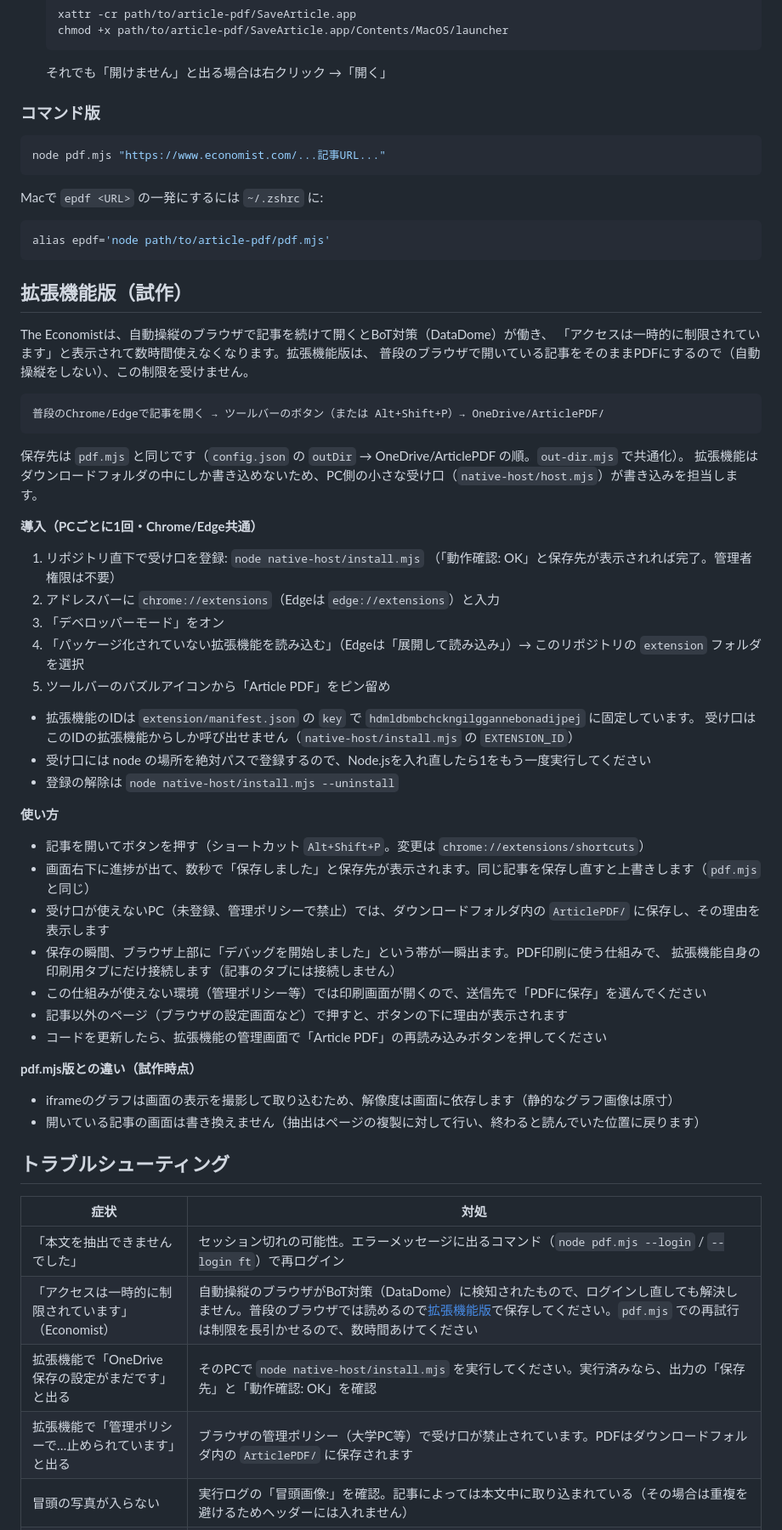
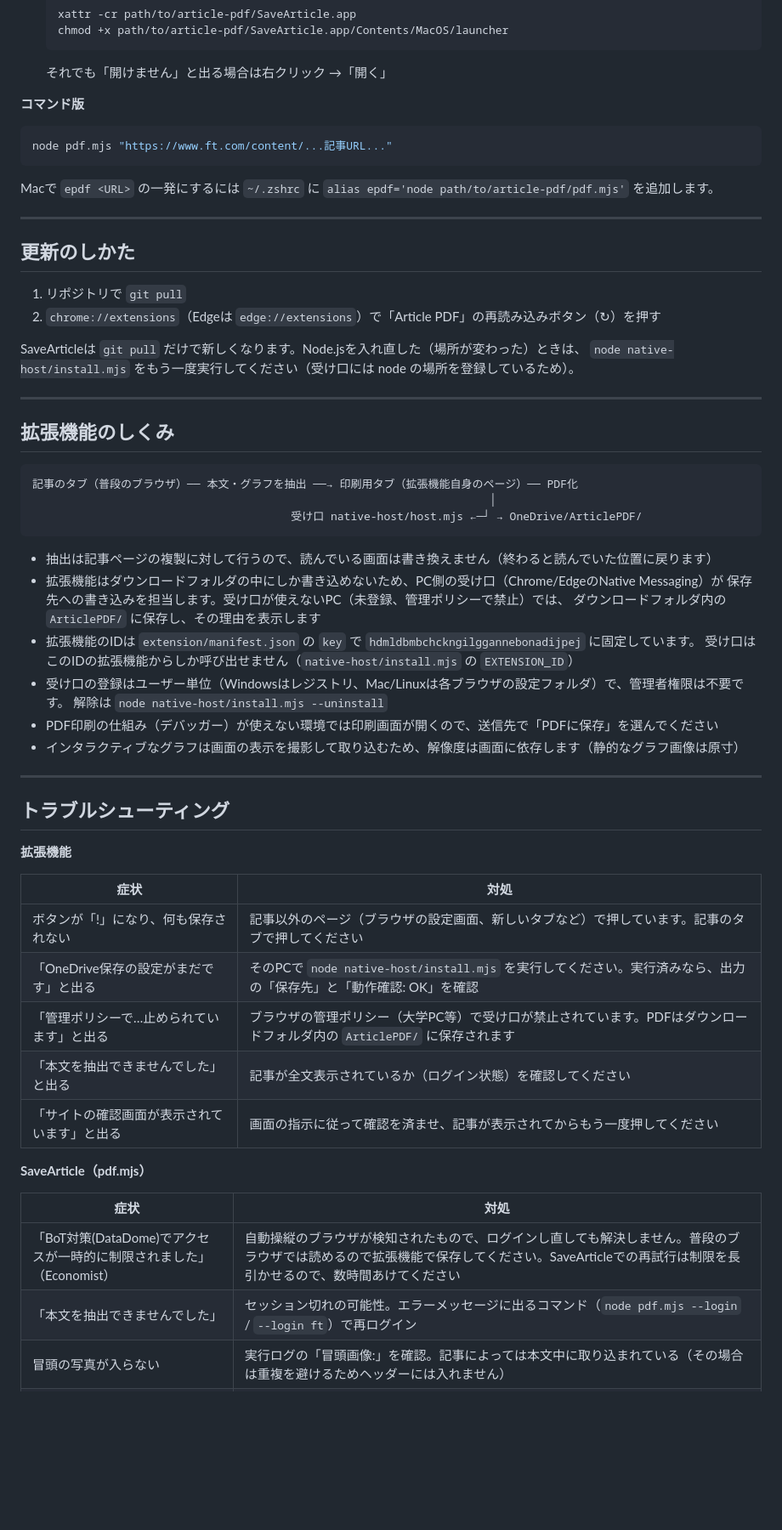
Before and after one commit to Jun-takahashi-econ/article-pdf, a Markdown page: README.md, the part around one of its changes. Shown at 85% size. Drawn GitHub-style; blank space fills up the shorter version.

````diff
--- a/README.md
+++ b/README.md
@@ -125,69 +154,65 @@ node pdf.mjs --login ft   # FTも使う場合（同じプロファイルに追
   ```
   それでも「開けません」と出る場合は右クリック →「開く」
 
-### コマンド版
+**コマンド版**
 
 ```bash
-node pdf.mjs "https://www.economist.com/...記事URL..."
+node pdf.mjs "https://www.ft.com/content/...記事URL..."
 ```
 
-Macで `epdf <URL>` の一発にするには `~/.zshrc` に:
+Macで `epdf <URL>` の一発にするには `~/.zshrc` に `alias epdf='node path/to/article-pdf/pdf.mjs'` を追加します。
 
-```bash
-alias epdf='node path/to/article-pdf/pdf.mjs'
+---
+
+## 更新のしかた
+
+1. リポジトリで `git pull`
+2. `chrome://extensions`（Edgeは `edge://extensions`）で「Article PDF」の再読み込みボタン（↻）を押す
+
+SaveArticleは `git pull` だけで新しくなります。Node.jsを入れ直した（場所が変わった）ときは、
+`node native-host/install.mjs` をもう一度実行してください（受け口には node の場所を登録しているため）。
+
+---
+
+## 拡張機能のしくみ
+
+```
+記事のタブ（普段のブラウザ）── 本文・グラフを抽出 ──→ 印刷用タブ（拡張機能自身のページ）── PDF化
+                                                                     │
+                                       受け口 native-host/host.mjs ←─┘ → OneDrive/ArticlePDF/
 ```
 
-## 拡張機能版（試作）
-
-The Economistは、自動操縦のブラウザで記事を続けて開くとBoT対策（DataDome）が働き、
-「アクセスは一時的に制限されています」と表示されて数時間使えなくなります。拡張機能版は、
-普段のブラウザで開いている記事をそのままPDFにするので（自動操縦をしない）、この制限を受けません。
-
-```
-普段のChrome/Edgeで記事を開く → ツールバーのボタン（または Alt+Shift+P）→ OneDrive/ArticlePDF/
-```
-
-保存先は `pdf.mjs` と同じです（`config.json` の `outDir` → OneDrive/ArticlePDF の順。`out-dir.mjs` で共通化）。
-拡張機能はダウンロードフォルダの中にしか書き込めないため、PC側の小さな受け口（`native-host/host.mjs`）が書き込みを担当します。
-
-**導入（PCごとに1回・Chrome/Edge共通）**
-
-1. リポジトリ直下で受け口を登録: `node native-host/install.mjs`
-   （「動作確認: OK」と保存先が表示されれば完了。管理者権限は不要）
-2. アドレスバーに `chrome://extensions`（Edgeは `edge://extensions`）と入力
-3. 「デベロッパーモード」をオン
-4. 「パッケージ化されていない拡張機能を読み込む」（Edgeは「展開して読み込み」）→ このリポジトリの `extension` フォルダを選択
-5. ツールバーのパズルアイコンから「Article PDF」をピン留め
-
+- 抽出は記事ページの複製に対して行うので、読んでいる画面は書き換えません（終わると読んでいた位置に戻ります）
+- 拡張機能はダウンロードフォルダの中にしか書き込めないため、PC側の受け口（Chrome/EdgeのNative Messaging）が
+  保存先への書き込みを担当します。受け口が使えないPC（未登録、管理ポリシーで禁止）では、
+  ダウンロードフォルダ内の `ArticlePDF/` に保存し、その理由を表示します
 - 拡張機能のIDは `extension/manifest.json` の `key` で `hdmldbmbchckngilggannebonadijpej` に固定しています。
   受け口はこのIDの拡張機能からしか呼び出せません（`native-host/install.mjs` の `EXTENSION_ID`）
-- 受け口には node の場所を絶対パスで登録するので、Node.jsを入れ直したら1をもう一度実行してください
-- 登録の解除は `node native-host/install.mjs --uninstall`
+- 受け口の登録はユーザー単位（Windowsはレジストリ、Mac/Linuxは各ブラウザの設定フォルダ）で、管理者権限は不要です。
+  解除は `node native-host/install.mjs --uninstall`
+- PDF印刷の仕組み（デバッガー）が使えない環境では印刷画面が開くので、送信先で「PDFに保存」を選んでください
+- インタラクティブなグラフは画面の表示を撮影して取り込むため、解像度は画面に依存します（静的なグラフ画像は原寸）
 
-**使い方**
-
-- 記事を開いてボタンを押す（ショートカット `Alt+Shift+P`。変更は `chrome://extensions/shortcuts`）
-- 画面右下に進捗が出て、数秒で「保存しました」と保存先が表示されます。同じ記事を保存し直すと上書きします（`pdf.mjs` と同じ）
-- 受け口が使えないPC（未登録、管理ポリシーで禁止）では、ダウンロードフォルダ内の `ArticlePDF/` に保存し、その理由を表示します
-- 保存の瞬間、ブラウザ上部に「デバッグを開始しました」という帯が一瞬出ます。PDF印刷に使う仕組みで、
-  拡張機能自身の印刷用タブにだけ接続します（記事のタブには接続しません）
-- この仕組みが使えない環境（管理ポリシー等）では印刷画面が開くので、送信先で「PDFに保存」を選んでください
-- 記事以外のページ（ブラウザの設定画面など）で押すと、ボタンの下に理由が表示されます
-- コードを更新したら、拡張機能の管理画面で「Article PDF」の再読み込みボタンを押してください
-
-**pdf.mjs版との違い（試作時点）**
-
-- iframeのグラフは画面の表示を撮影して取り込むため、解像度は画面に依存します（静的なグラフ画像は原寸）
-- 開いている記事の画面は書き換えません（抽出はページの複製に対して行い、終わると読んでいた位置に戻ります）
+---
 
 ## トラブルシューティング
 
+**拡張機能**
+
 | 症状 | 対処 |
 |------|------|
+| ボタンが「!」になり、何も保存されない | 記事以外のページ（ブラウザの設定画面、新しいタブなど）で押しています。記事のタブで押してください |
+| 「OneDrive保存の設定がまだです」と出る | そのPCで `node native-host/install.mjs` を実行してください。実行済みなら、出力の「保存先」と「動作確認: OK」を確認 |
+| 「管理ポリシーで…止められています」と出る | ブラウザの管理ポリシー（大学PC等）で受け口が禁止されています。PDFはダウンロードフォルダ内の `ArticlePDF/` に保存されます |
+| 「本文を抽出できませんでした」と出る | 記事が全文表示されているか（ログイン状態）を確認してください |
+| 「サイトの確認画面が表示されています」と出る | 画面の指示に従って確認を済ませ、記事が表示されてからもう一度押してください |
+
+**SaveArticle（pdf.mjs）**
+
+| 症状 | 対処 |
+|------|------|
+| 「BoT対策(DataDome)でアクセスが一時的に制限されました」（Economist） | 自動操縦のブラウザが検知されたもので、ログインし直しても解決しません。普段のブラウザでは読めるので拡張機能で保存してください。SaveArticleでの再試行は制限を長引かせるので、数時間あけてください |
 | 「本文を抽出できませんでした」 | セッション切れの可能性。エラーメッセージに出るコマンド（`node pdf.mjs --login` / `--login ft`）で再ログイン |
-| 「アクセスは一時的に制限されています」（Economist） | 自動操縦のブラウザがBoT対策（DataDome）に検知されたもので、ログインし直しても解決しません。普段のブラウザでは読めるので[拡張機能版](#拡張機能版試作)で保存してください。`pdf.mjs` での再試行は制限を長引かせるので、数時間あけてください |
-| 拡張機能で「OneDrive保存の設定がまだです」と出る | そのPCで `node native-host/install.mjs` を実行してください。実行済みなら、出力の「保存先」と「動作確認: OK」を確認 |
-| 拡張機能で「管理ポリシーで…止められています」と出る | ブラウザの管理ポリシー（大学PC等）で受け口が禁止されています。PDFはダウンロードフォルダ内の `ArticlePDF/` に保存されます |
 | 冒頭の写真が入らない | 実行ログの「冒頭画像:」を確認。記事によっては本文中に取り込まれている（その場合は重複を避けるためヘッダーには入れません） |
 | SaveArticleをダブルクリックしても何も起きない | `SaveArticle.ps1` がUTF-8 BOM付きか確認（上記ハマりどころ参照）。`powershell -File SaveArticle.ps1` を直接実行するとエラーが見えます |
 | ChromeもEdgeも見つからないと言われる | `CHROME_PATH=/path/to/chrome node pdf.mjs <URL>` で実行ファイルを指定 |
````
Also changed, not shown: other parts of README.md (+67 -38 lines).
